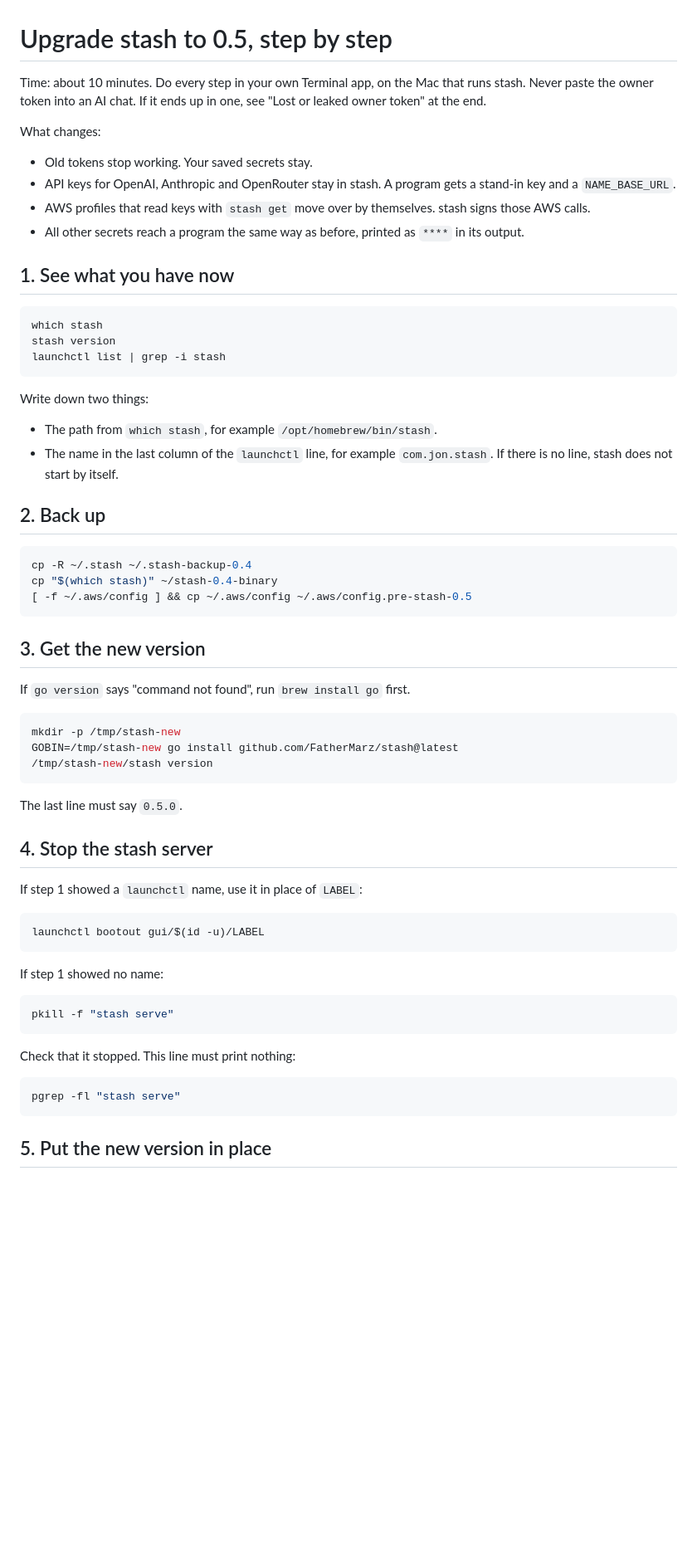
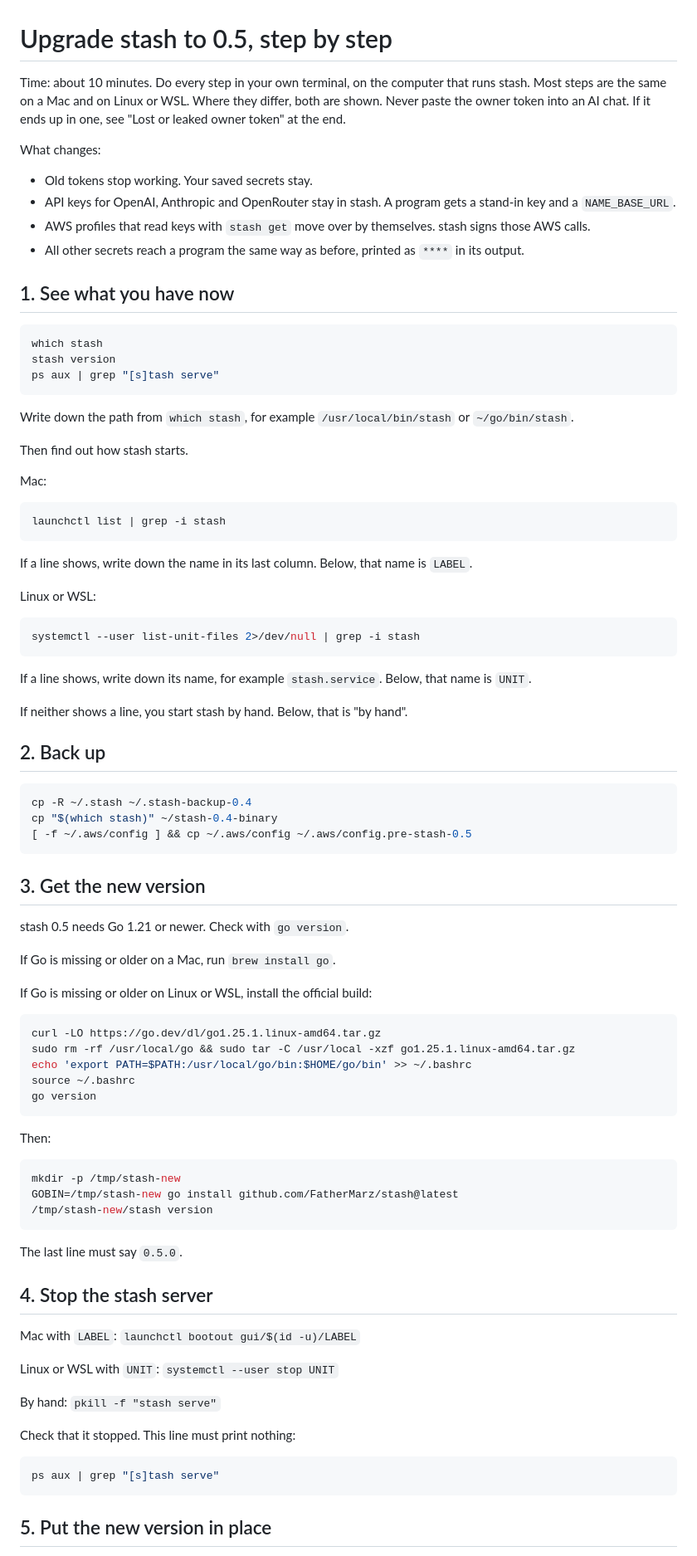
Before and after one commit to FatherMarz/stash, a Markdown page: docs/upgrade-0.5.md, the part around one of its changes. Shown at 83% size. Drawn GitHub-style; blank space fills up the shorter version.

Commit message:
Upgrade guide: Linux and WSL steps, drop internal chorus notes
Claude-Session: https://claude.ai/code/session_012ohvxgBTjBQnNZ7EgsthJY

````diff
--- a/docs/upgrade-0.5.md
+++ b/docs/upgrade-0.5.md
@@ -1,6 +1,7 @@
 # Upgrade stash to 0.5, step by step
 
-Time: about 10 minutes. Do every step in your own Terminal app, on the Mac that runs stash.
+Time: about 10 minutes. Do every step in your own terminal, on the computer that runs stash.
+Most steps are the same on a Mac and on Linux or WSL. Where they differ, both are shown.
 Never paste the owner token into an AI chat. If it ends up in one, see "Lost or leaked owner token" at the end.
 
 What changes:
@@ -15,13 +16,30 @@ What changes:
 ```sh
 which stash
 stash version
+ps aux | grep "[s]tash serve"
+```
+
+Write down the path from `which stash`, for example `/usr/local/bin/stash` or `~/go/bin/stash`.
+
+Then find out how stash starts.
+
+Mac:
+
+```sh
 launchctl list | grep -i stash
 ```
 
-Write down two things:
+If a line shows, write down the name in its last column. Below, that name is `LABEL`.
 
-- The path from `which stash`, for example `/opt/homebrew/bin/stash`.
-- The name in the last column of the `launchctl` line, for example `com.jon.stash`. If there is no line, stash does not start by itself.
+Linux or WSL:
+
+```sh
+systemctl --user list-unit-files 2>/dev/null | grep -i stash
+```
+
+If a line shows, write down its name, for example `stash.service`. Below, that name is `UNIT`.
+
+If neither shows a line, you start stash by hand. Below, that is "by hand".
 
 ## 2. Back up
 
@@ -33,7 +51,21 @@ cp "$(which stash)" ~/stash-0.4-binary
 
 ## 3. Get the new version
 
-If `go version` says "command not found", run `brew install go` first.
+stash 0.5 needs Go 1.21 or newer. Check with `go version`.
+
+If Go is missing or older on a Mac, run `brew install go`.
+
+If Go is missing or older on Linux or WSL, install the official build:
+
+```sh
+curl -LO https://go.dev/dl/go1.25.1.linux-amd64.tar.gz
+sudo rm -rf /usr/local/go && sudo tar -C /usr/local -xzf go1.25.1.linux-amd64.tar.gz
+echo 'export PATH=$PATH:/usr/local/go/bin:$HOME/go/bin' >> ~/.bashrc
+source ~/.bashrc
+go version
+```
+
+Then:
 
 ```sh
 mkdir -p /tmp/stash-new
@@ -45,22 +77,16 @@ The last line must say `0.5.0`.
 
 ## 4. Stop the stash server
 
-If step 1 showed a `launchctl` name, use it in place of `LABEL`:
+Mac with `LABEL`: `launchctl bootout gui/$(id -u)/LABEL`
 
-```sh
-launchctl bootout gui/$(id -u)/LABEL
-```
+Linux or WSL with `UNIT`: `systemctl --user stop UNIT`
 
-If step 1 showed no name:
-
-```sh
-pkill -f "stash serve"
-```
+By hand: `pkill -f "stash serve"`
 
 Check that it stopped. This line must print nothing:
 
 ```sh
-pgrep -fl "stash serve"
+ps aux | grep "[s]tash serve"
 ```
 
 ## 5. Put the new version in place
````
Also changed, not shown: other parts of docs/upgrade-0.5.md (+21 -19 lines).
